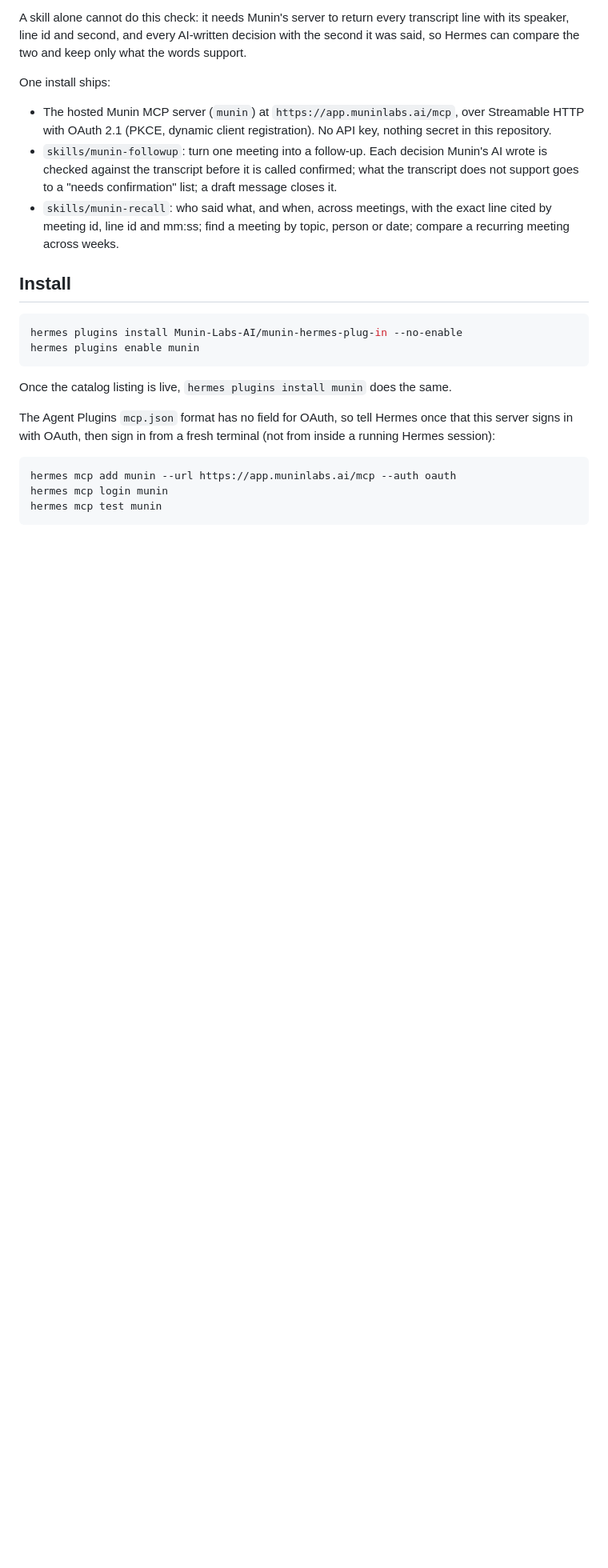
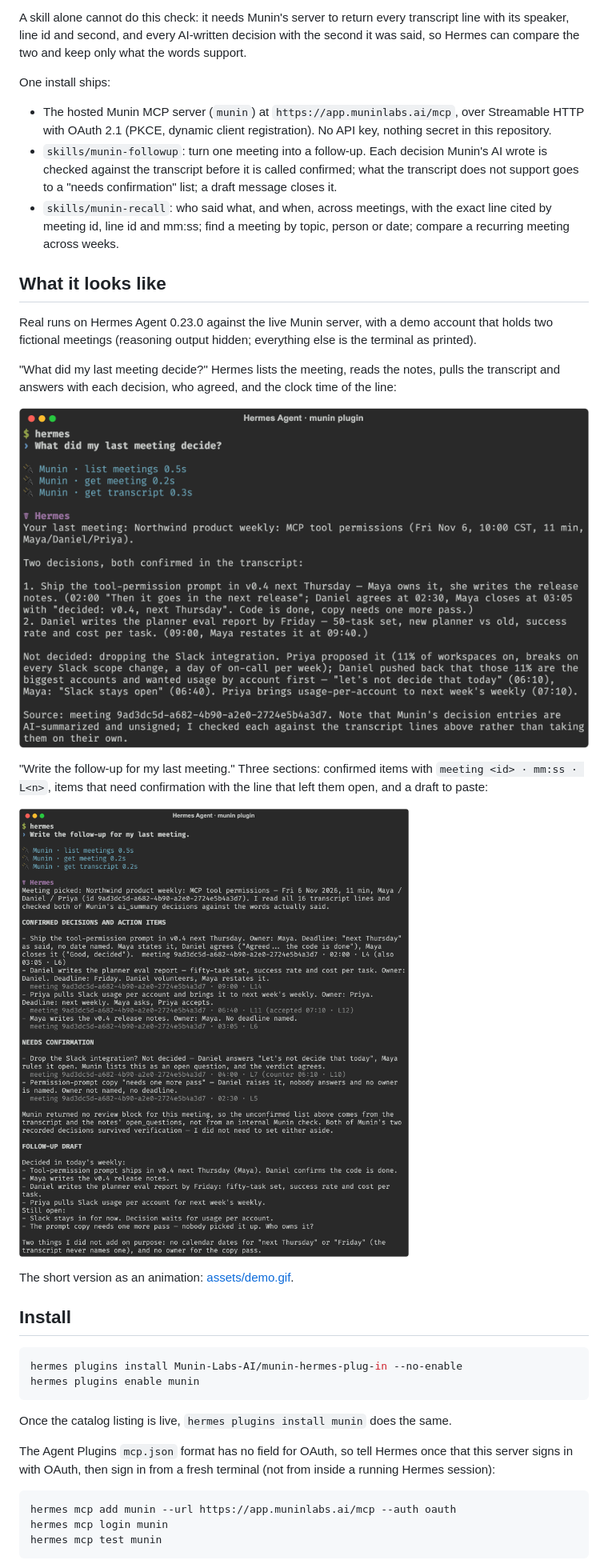
Before and after one commit to Munin-Labs-AI/munin-hermes-plug-in, a Markdown page: README.md, the part around the change. Shown at 80% size. GitHub-like rendering; pictures changed too: assets/followup.png (added), assets/recall.png (added); blank space fills up the shorter version.

Commit message:
README: show real runs (recall, follow-up) as images

```diff
--- a/README.md
+++ b/README.md
@@ -11,6 +11,20 @@ One install ships:
 - The hosted Munin MCP server (`munin`) at `https://app.muninlabs.ai/mcp`, over Streamable HTTP with OAuth 2.1 (PKCE, dynamic client registration). No API key, nothing secret in this repository.
 - `skills/munin-followup`: turn one meeting into a follow-up. Each decision Munin's AI wrote is checked against the transcript before it is called confirmed; what the transcript does not support goes to a "needs confirmation" list; a draft message closes it.
 - `skills/munin-recall`: who said what, and when, across meetings, with the exact line cited by meeting id, line id and mm:ss; find a meeting by topic, person or date; compare a recurring meeting across weeks.
+
+## What it looks like
+
+Real runs on Hermes Agent 0.23.0 against the live Munin server, with a demo account that holds two fictional meetings (reasoning output hidden; everything else is the terminal as printed).
+
+"What did my last meeting decide?" Hermes lists the meeting, reads the notes, pulls the transcript and answers with each decision, who agreed, and the clock time of the line:
+
+![Hermes answers what the last meeting decided, with Munin tool calls and clock-timed citations](assets/recall.png)
+
+"Write the follow-up for my last meeting." Three sections: confirmed items with `meeting <id> · mm:ss · L<n>`, items that need confirmation with the line that left them open, and a draft to paste:
+
+![Hermes writes a follow-up in three sections, each item cited to a transcript line](assets/followup.png)
+
+The short version as an animation: [assets/demo.gif](assets/demo.gif).
 
 ## Install
 
```
Also changed, not shown: assets/demo.gif (added).
